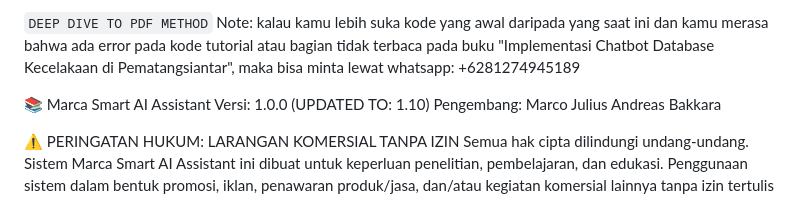
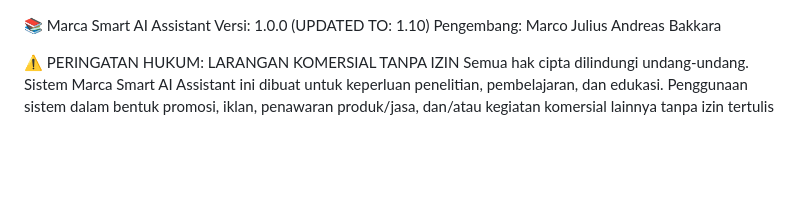
Before and after one commit to MarcaBot/Marca-AI, a Markdown page: README.md, the part around the change. GitHub-like rendering; blank space fills up the shorter version.

```diff
--- a/README.md
+++ b/README.md
@@ -1,6 +1,3 @@
-`DEEP DIVE TO PDF METHOD`
-Note: kalau kamu lebih suka kode yang awal daripada yang saat ini dan kamu merasa bahwa ada error pada kode tutorial atau bagian tidak terbaca pada buku "Implementasi Chatbot Database Kecelakaan di Pematangsiantar", maka bisa minta lewat whatsapp: +6281274945189
-
 📚 Marca Smart AI Assistant
 Versi: 1.0.0 (UPDATED TO: 1.10)
 Pengembang: Marco Julius Andreas Bakkara
```
